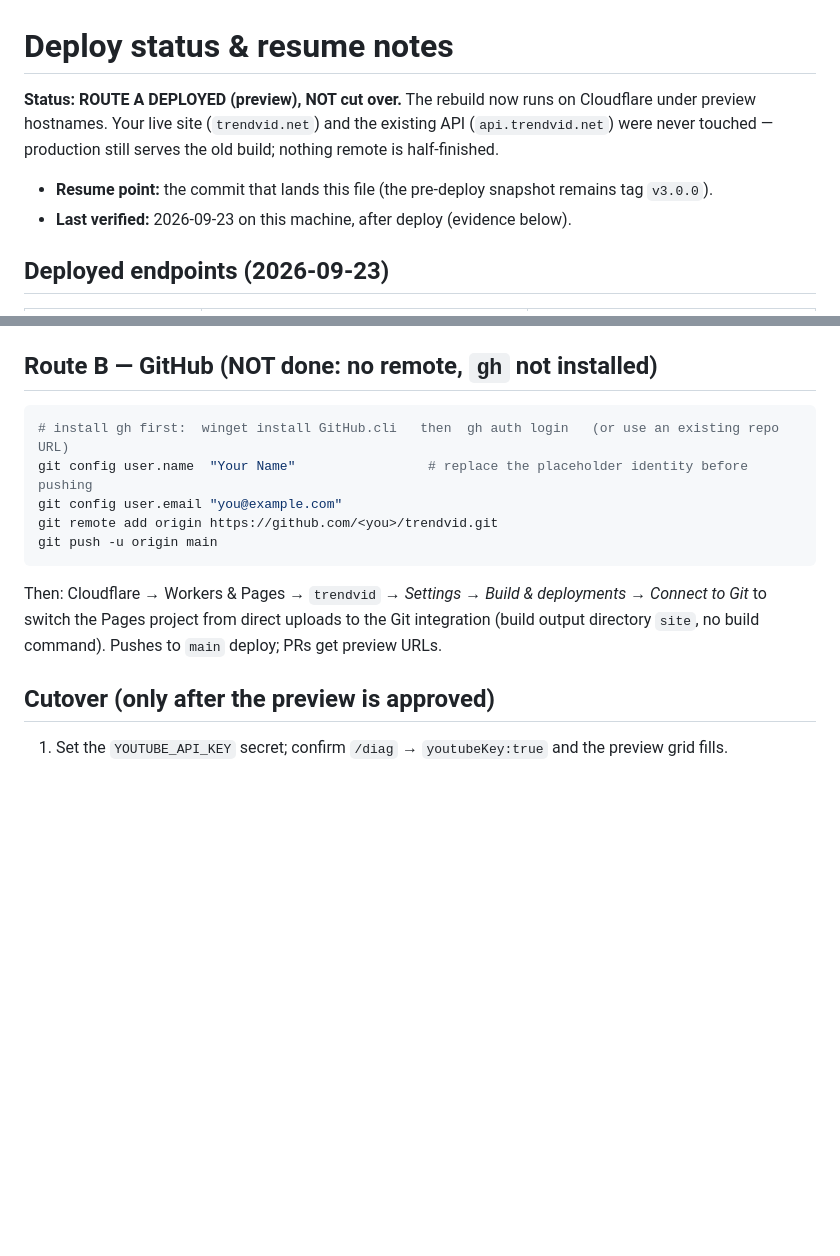
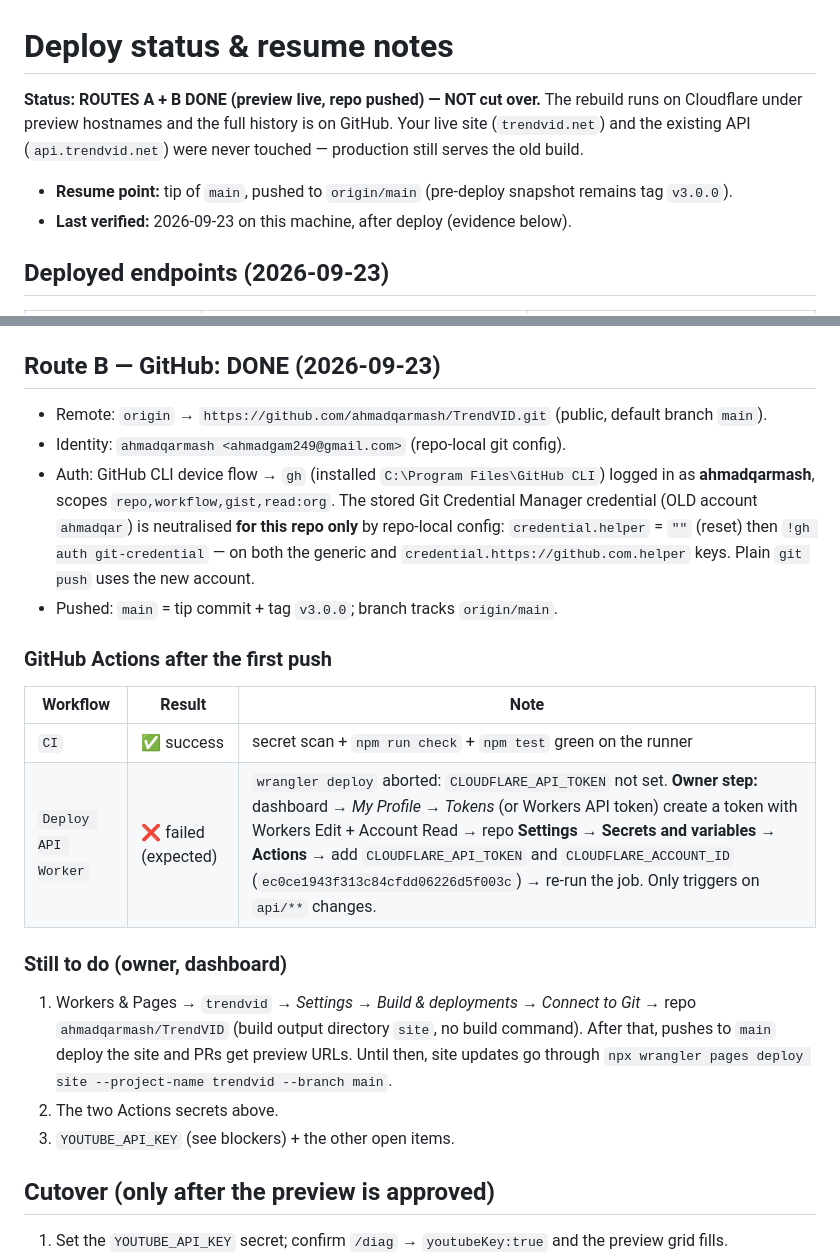
Before and after one commit to ahmadqarmash/TrendVID, a Markdown page: docs/DEPLOY-STATUS.md, 2 parts joined by grey strips. Drawn GitHub-style; blank space fills up the shorter version.

Commit message:
Record Route B complete: GitHub remote, CI green, Actions secrets as owner step

````diff
--- a/docs/DEPLOY-STATUS.md
+++ b/docs/DEPLOY-STATUS.md
@@ -1,10 +1,10 @@
 # Deploy status & resume notes
 
-**Status: ROUTE A DEPLOYED (preview), NOT cut over.** The rebuild now runs on Cloudflare under
-preview hostnames. Your live site (`trendvid.net`) and the existing API (`api.trendvid.net`) were
-never touched — production still serves the old build; nothing remote is half-finished.
+**Status: ROUTES A + B DONE (preview live, repo pushed) — NOT cut over.** The rebuild runs on
+Cloudflare under preview hostnames and the full history is on GitHub. Your live site (`trendvid.net`)
+and the existing API (`api.trendvid.net`) were never touched — production still serves the old build.
 
-- **Resume point:** the commit that lands this file (the pre-deploy snapshot remains tag `v3.0.0`).
+- **Resume point:** tip of `main`, pushed to `origin/main` (pre-deploy snapshot remains tag `v3.0.0`).
 - **Last verified:** 2026-09-23 on this machine, after deploy (evidence below).
 
 ## Deployed endpoints (2026-09-23)
@@ -60,19 +60,32 @@ npx wrangler pages deploy site --project-name trendvid --branch main     # site
    `<link rel=canonical>` use `.html` (matching the old build). Decide before attaching `trendvid.net`:
    switch canonicals + `sitemap.xml` to extensionless URLs (recommended) or accept the one-hop chain.
 
-## Route B — GitHub (NOT done: no remote, `gh` not installed)
+## Route B — GitHub: DONE (2026-09-23)
 
-```bash
-# install gh first:  winget install GitHub.cli   then  gh auth login   (or use an existing repo URL)
-git config user.name  "Your Name"                 # replace the placeholder identity before pushing
-git config user.email "you@example.com"
-git remote add origin https://github.com/<you>/trendvid.git
-git push -u origin main
-```
+- Remote: `origin` → `https://github.com/ahmadqarmash/TrendVID.git` (public, default branch `main`).
+- Identity: `ahmadqarmash <ahmadgam249@gmail.com>` (repo-local git config).
+- Auth: GitHub CLI device flow → `gh` (installed `C:\Program Files\GitHub CLI`) logged in as
+  **ahmadqarmash**, scopes `repo,workflow,gist,read:org`. The stored Git Credential Manager
+  credential (OLD account `ahmadqar`) is neutralised **for this repo only** by repo-local config:
+  `credential.helper` = `""` (reset) then `!gh auth git-credential` — on both the generic and
+  `credential.https://github.com.helper` keys. Plain `git push` uses the new account.
+- Pushed: `main` = tip commit + tag `v3.0.0`; branch tracks `origin/main`.
 
-Then: Cloudflare → Workers & Pages → `trendvid` → *Settings → Build & deployments → Connect to Git*
-to switch the Pages project from direct uploads to the Git integration (build output directory `site`,
-no build command). Pushes to `main` deploy; PRs get preview URLs.
+### GitHub Actions after the first push
+
+| Workflow | Result | Note |
+| --- | --- | --- |
+| `CI` | ✅ success | secret scan + `npm run check` + `npm test` green on the runner |
+| `Deploy API Worker` | ❌ failed (expected) | `wrangler deploy` aborted: `CLOUDFLARE_API_TOKEN` not set. **Owner step:** dashboard → *My Profile → Tokens* (or Workers API token) create a token with Workers Edit + Account Read → repo **Settings → Secrets and variables → Actions** → add `CLOUDFLARE_API_TOKEN` and `CLOUDFLARE_ACCOUNT_ID` (`ec0ce1943f313c84cfdd06226d5f003c`) → re-run the job. Only triggers on `api/**` changes. |
+
+### Still to do (owner, dashboard)
+
+1. Workers & Pages → `trendvid` → *Settings → Build & deployments → Connect to Git* → repo
+   `ahmadqarmash/TrendVID` (build output directory `site`, no build command). After that, pushes to
+   `main` deploy the site and PRs get preview URLs. Until then, site updates go through
+   `npx wrangler pages deploy site --project-name trendvid --branch main`.
+2. The two Actions secrets above.
+3. `YOUTUBE_API_KEY` (see blockers) + the other open items.
 
 ## Cutover (only after the preview is approved)
 
````
